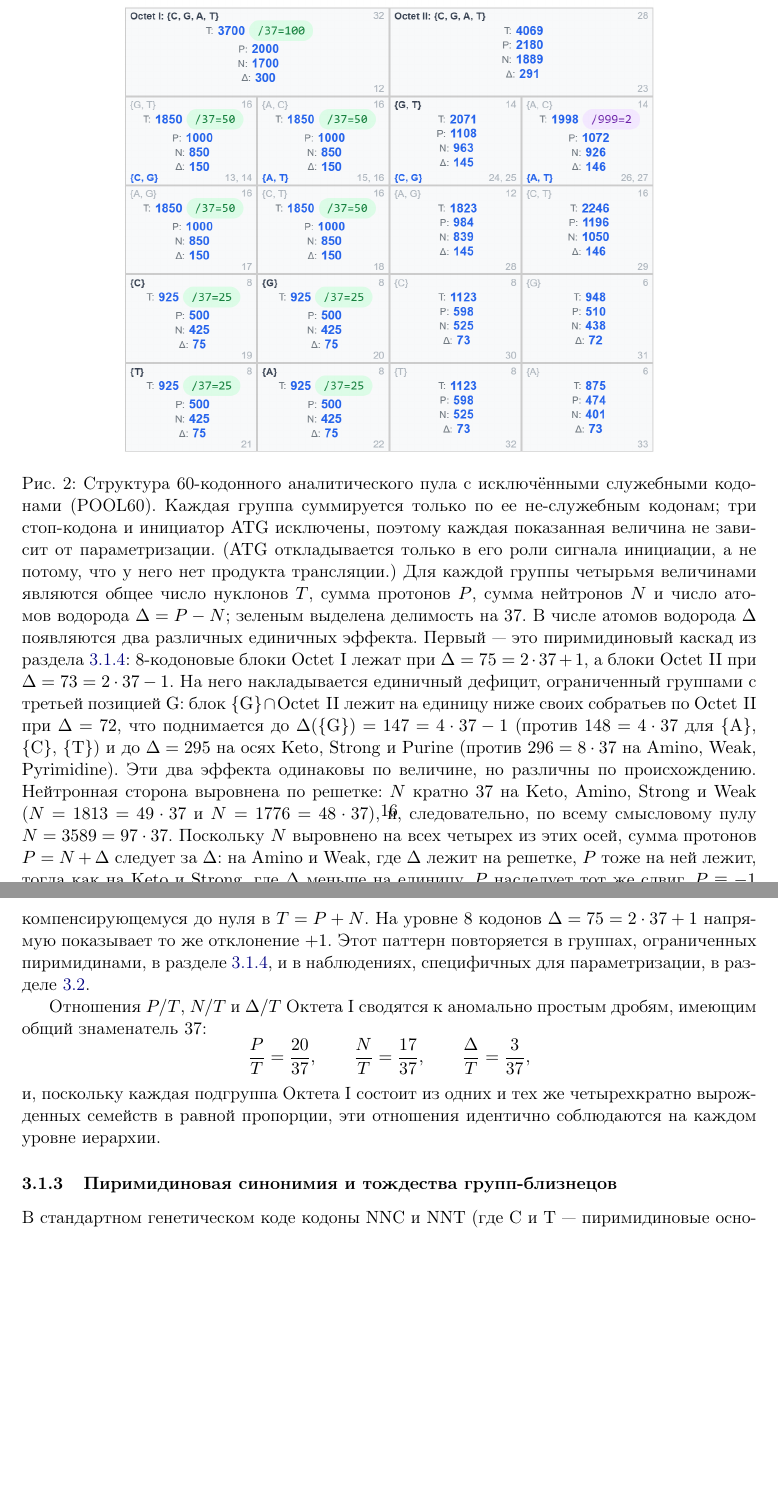
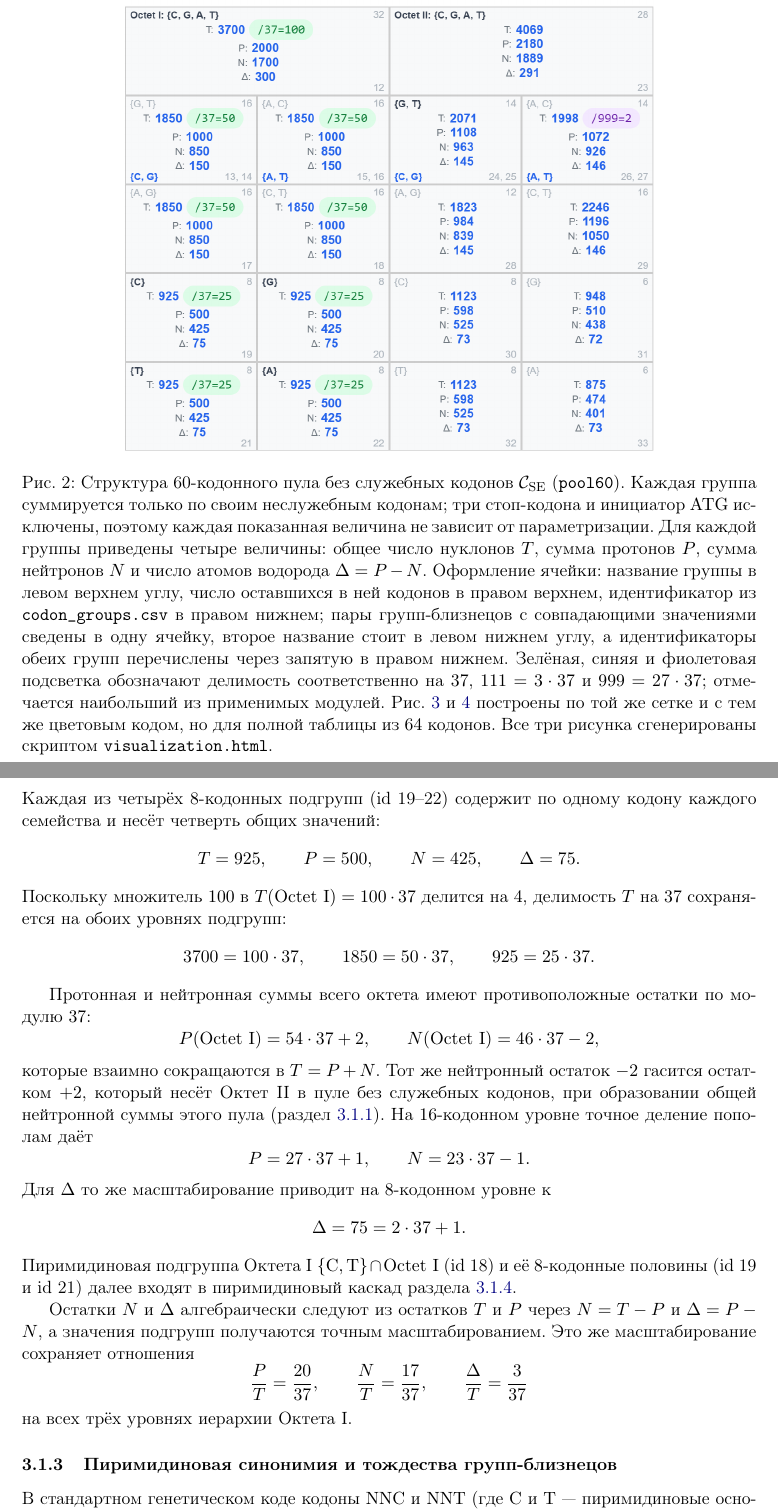
Before and after one commit to RuslanKhafizov/genetic-code-arithmetic, a LaTeX paper (russian/main_ru.tex): two parts of pages 16 and 17 of 46 before the commit and two parts of pages 16 and 17 of 47 after it, joined at a grey line, cut at the place of the change, the shorter picture padded with empty space. The pictures show the PDF file russian/main_ru.pdf that the author committed with the source.

Commit message:
Add files via upload

```diff
--- a/russian/main_ru.tex
+++ b/russian/main_ru.tex
@@ -926,0 +925,4 @@ CSV. Онлайн-версия доступна по адресу
+уровнях.
+Первый уровень (раздел~\ref{sec:results-independent}) включает
+факты, не зависящие от какого-либо назначения служебным кодонам: суммы
+по шестидесяти кодонам пула без служебных кодонов и по группам,
@@ -934,0 +967 @@ CSV. Онлайн-версия доступна по адресу
+(раздел~\ref{sec:results-key1-trpile}).
@@ -935,5 +974,9 @@ CSV. Онлайн-версия доступна по адресу
+протонный остаток}
 \label{sec:results-sensepool}
 
-При суммировании по всем шестидесяти смысловым кодонам --- полному коду за вычетом трех стоп-кодонов и инициатора $\mathrm{ATG}$ --- общие числа нейтронов и протонов составляют
-\[
-N(\mathrm{All~sense}) = 3589 = 97 \cdot 37,
+Для 60-кодонного пула без служебных кодонов
+$\mathcal{C}_{\mathrm{SE}}$~--- полной таблицы из $64$ кодонов за
+вычетом трёх стоп-кодонов и инициатора $\mathrm{ATG}$~--- четыре
+нуклонные величины равны
+\[
+T = 7769, \qquad P = 4180, \qquad N = 3589, \qquad \Delta = 591.
@@ -947,0 +1020 @@ P(\mathrm{All~sense}) = 4180 \equiv -1 \pmod{37}.
+групп-близнецов
@@ -949,7 +1048,24 @@ P(\mathrm{All~sense}) = 4180 \equiv -1 \pmod{37}.
 \begin{figure}[p]
 \centering
 \includegraphics[width=0.72\textwidth]{pool60_structure.png}
-\caption{Структура 60-кодонного аналитического пула с исключёнными служебными кодонами (POOL60). Каждая группа суммируется только по ее не-служебным кодонам; три стоп-кодона и инициатор $\mathrm{ATG}$ исключены, поэтому каждая показанная величина не зависит от параметризации. ($\mathrm{ATG}$ откладывается только в его роли сигнала инициации, а не потому, что у него нет продукта трансляции.) Для каждой группы четырьмя величинами являются общее число нуклонов~$T$, сумма протонов~$P$, сумма нейтронов~$N$ и число атомов водорода $\Delta = P - N$; зеленым выделена делимость на~$37$. В числе атомов водорода $\Delta$ появляются два различных единичных эффекта. Первый --- это пиримидиновый каскад из раздела~\ref{sec:results-pyrimidine}: $8$-кодоновые блоки $\mathrm{Octet~I}$ лежат при $\Delta = 75 = 2 \cdot 37 + 1$, а блоки $\mathrm{Octet~II}$ при $\Delta = 73 = 2 \cdot 37 - 1$. На него накладывается единичный дефицит, ограниченный группами с третьей позицией $\mathrm{G}$: блок $\{\mathrm{G}\} \cap \mathrm{Octet~II}$ лежит на единицу ниже своих собратьев по $\mathrm{Octet~II}$ при $\Delta = 72$, что поднимается до $\Delta(\{\mathrm{G}\}) = 147 = 4 \cdot 37 - 1$ (против $148 = 4 \cdot 37$ для $\{\mathrm{A}\}$, $\{\mathrm{C}\}$, $\{\mathrm{T}\}$) и до $\Delta = 295$ на осях $\mathrm{Keto}$, $\mathrm{Strong}$ и $\mathrm{Purine}$ (против $296 = 8 \cdot 37$ на $\mathrm{Amino}$, $\mathrm{Weak}$, $\mathrm{Pyrimidine}$). Эти два эффекта одинаковы по величине, но различны по происхождению. Нейтронная сторона выровнена по решетке: $N$ кратно~$37$ на $\mathrm{Keto}$, $\mathrm{Amino}$, $\mathrm{Strong}$ и $\mathrm{Weak}$ ($N = 1813 = 49 \cdot 37$ и $N = 1776 = 48 \cdot 37$), и, следовательно, по всему смысловому пулу $N = 3589 = 97 \cdot 37$. Поскольку $N$ выровнено на всех четырех из этих осей, сумма протонов $P = N + \Delta$ следует за $\Delta$: на $\mathrm{Amino}$ и $\mathrm{Weak}$, где $\Delta$ лежит на решетке, $P$ тоже на ней лежит, тогда как на $\mathrm{Keto}$ и $\mathrm{Strong}$, где $\Delta$ меньше на единицу, $P$ наследует тот же сдвиг, $P \equiv -1 \pmod{37}$.}
+\caption{Структура 60-кодонного пула без служебных кодонов
+$\mathcal{C}_{\mathrm{SE}}$ (\texttt{pool60}). Каждая группа
+суммируется только по своим неслужебным кодонам; три стоп-кодона и
+инициатор $\mathrm{ATG}$ исключены, поэтому каждая показанная величина
+не зависит от параметризации. Для каждой группы приведены четыре
+величины: общее число нуклонов~$T$, сумма протонов~$P$, сумма
+нейтронов~$N$ и число атомов водорода $\Delta = P - N$. Оформление
+ячейки: название группы в левом верхнем углу, число оставшихся в ней
+кодонов в правом верхнем, идентификатор из
+\texttt{codon\_groups.csv} в правом нижнем; пары групп-близнецов с
+совпадающими значениями сведены в одну ячейку, второе название стоит в
+левом нижнем углу, а идентификаторы обеих групп перечислены через
+запятую в правом нижнем. Зелёная, синяя и фиолетовая подсветка
+обозначают делимость соответственно на~$37$, $111 = 3 \cdot 37$ и
+$999 = 27 \cdot 37$; отмечается наибольший из применимых модулей.
+Рис.~\ref{fig:groups-key0} и~\ref{fig:groups-key1} построены по той же
+сетке и с тем же цветовым кодом, но для полной таблицы из $64$ кодонов.
+Все три рисунка сгенерированы скриптом \texttt{visualization.html}.}
 \label{fig:pool60}
 \end{figure}
 
@@ -975 +1084,0 @@ N(\mathrm{Octet~II~sense}) = 1700 + 1889 = 3589 = 97 \cdot 37,
-T(\mathrm{Octet~I}) = 3700,
@@ -990,3 +1084,0 @@ T = 925, \qquad P = 500, \qquad N = 425, \qquad \Delta = 75.
-Помимо делимости $T$, величины протонов и нейтронов на уровне $16$ кодонов Октета~I удовлетворяют условию $P \equiv +1$ и $N \equiv -1 \pmod{37}$, систематическому отклонению $\pm 1$, компенсирующемуся до нуля в $T = P+N$. На уровне $8$ кодонов $\Delta = 75 = 2 \cdot 37 + 1$ напрямую показывает то же отклонение $+1$. Этот паттерн повторяется в группах, ограниченных пиримидинами, в разделе~\ref{sec:results-pyrimidine}, и в наблюдениях, специфичных для параметризации, в разделе~\ref{sec:results-key0}.
-
-Отношения $P/T$, $N/T$ и $\Delta/T$ Октета~I сводятся к аномально простым дробям, имеющим общий знаменатель $37$:
@@ -993,11 +1097,61 @@ T = 925, \qquad P = 500, \qquad N = 425, \qquad \Delta = 75.
+P = 1000, \qquad
+N = 850, \qquad
+\Delta = 150.
+\]
+Каждая из четырёх $8$-кодонных подгрупп (id~19--22) содержит по одному
+кодону каждого семейства и несёт четверть общих значений:
+\[
+T = 925, \qquad
+P = 500, \qquad
+N = 425, \qquad
+\Delta = 75.
+\]
+Поскольку множитель~$100$ в $T(\mathrm{Octet~I}) = 100 \cdot 37$
+делится на~$4$, делимость $T$ на~$37$ сохраняется на обоих уровнях
+подгрупп:
+\[
+3700 = 100 \cdot 37, \qquad
+1850 = 50 \cdot 37, \qquad
+925 = 25 \cdot 37.
+\]
+
+Протонная и нейтронная суммы всего октета имеют противоположные
+остатки по модулю~$37$:
+\[
+P(\mathrm{Octet~I}) = 54 \cdot 37 + 2,
+\qquad
+N(\mathrm{Octet~I}) = 46 \cdot 37 - 2,
+\]
+которые взаимно сокращаются в $T = P + N$. Тот же нейтронный остаток
+$-2$ гасится остатком $+2$, который несёт Октет~II в пуле без
+служебных кодонов, при образовании общей нейтронной суммы этого пула
+(раздел~\ref{sec:results-sensepool}). На $16$-кодонном уровне точное
+деление пополам даёт
+\[
+P = 27 \cdot 37 + 1,
+\qquad
+N = 23 \cdot 37 - 1.
+\]
+Для $\Delta$ то же масштабирование приводит на $8$-кодонном уровне к
+\[
+\Delta = 75 = 2 \cdot 37 + 1.
+\]
+Пиримидиновая подгруппа Октета~I
+$\{\mathrm{C,T}\} \cap \mathrm{Octet~I}$ (id~18) и её $8$-кодонные
+половины (id~19 и id~21) далее входят в пиримидиновый каскад
+раздела~\ref{sec:results-pyrimidine}.
+
+Остатки $N$ и $\Delta$ алгебраически следуют из остатков $T$ и $P$
+через $N = T - P$ и $\Delta = P - N$, а значения подгрупп получаются
+точным масштабированием. Это же масштабирование сохраняет отношения
 \[
 \frac{P}{T} = \frac{20}{37},
 \qquad
 \frac{N}{T} = \frac{17}{37},
 \qquad
-\frac{\Delta}{T} = \frac{3}{37},
-\]
-и, поскольку каждая подгруппа Октета~I состоит из одних и тех же четырехкратно вырожденных семейств в равной пропорции, эти отношения идентично соблюдаются на каждом уровне иерархии.
+\frac{\Delta}{T} = \frac{3}{37}
+\]
+на всех трёх уровнях иерархии Октета~I.
 
 \subsubsection{Пиримидиновая синонимия и тождества групп-близнецов}
 \label{sec:results-pyrimidine-synonymy}
```
Also changed, not shown: russian/main_ru.pdf, russian/main_ru.tex (153 more changed lines).
